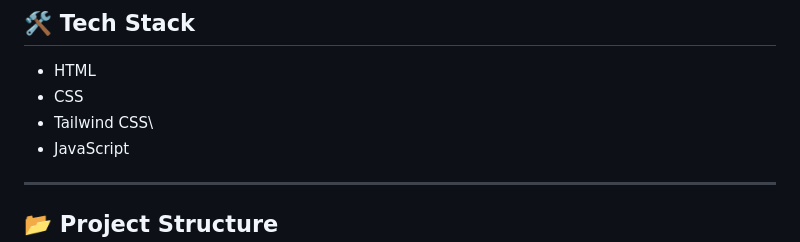
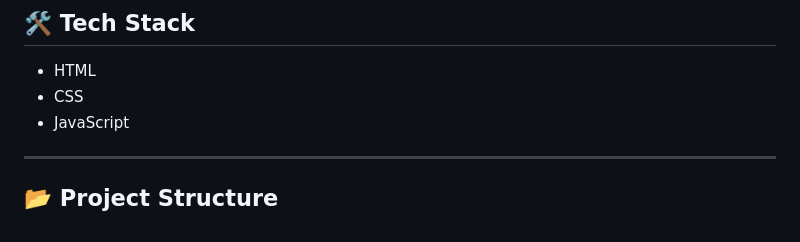
Before and after one commit to jatin009v/Quiz-App---Project---EDUNET-FOUNDATION---IBM-SKILLSBUILD, a Markdown page: Readme.md, the part around the change. GitHub-like rendering.

```diff
--- a/Readme.md
+++ b/Readme.md
@@ -50,7 +50,6 @@ The application focuses on:
 
 -   HTML
 -   CSS
--   Tailwind CSS\
 -   JavaScript
 
 ------------------------------------------------------------------------
```
